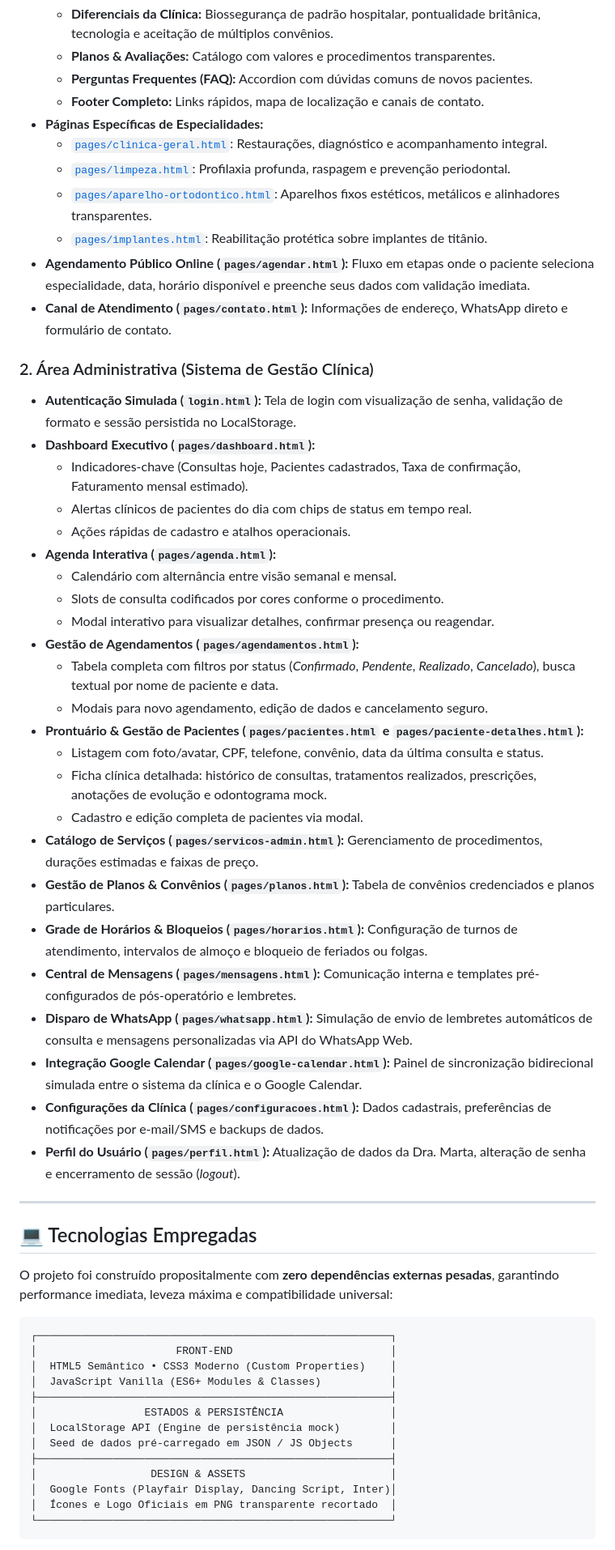
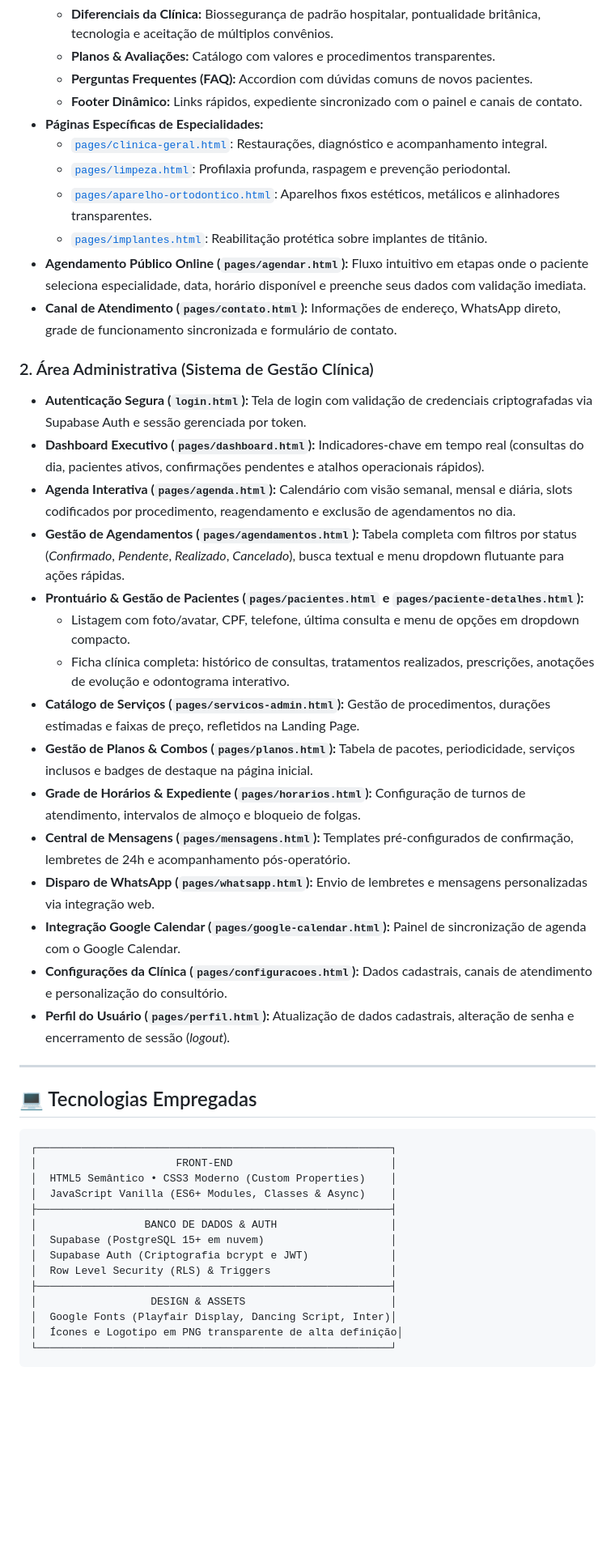
Before and after one commit to pycriador/consultorio-agendamento, a Markdown page: README.md, the part around one of its changes. Shown at 81% size. Rendered like a GitHub page; blank space fills up the shorter version.

````diff
--- a/README.md
+++ b/README.md
@@ -47,60 +42,50 @@ A aplicação é dividida em duas grandes áreas totalmente integradas:
   - **Diferenciais da Clínica:** Biossegurança de padrão hospitalar, pontualidade britânica, tecnologia e aceitação de múltiplos convênios.
   - **Planos & Avaliações:** Catálogo com valores e procedimentos transparentes.
   - **Perguntas Frequentes (FAQ):** Accordion com dúvidas comuns de novos pacientes.
-  - **Footer Completo:** Links rápidos, mapa de localização e canais de contato.
+  - **Footer Dinâmico:** Links rápidos, expediente sincronizado com o painel e canais de contato.
 - **Páginas Específicas de Especialidades:**
   - [`pages/clinica-geral.html`](pages/clinica-geral.html): Restaurações, diagnóstico e acompanhamento integral.
   - [`pages/limpeza.html`](pages/limpeza.html): Profilaxia profunda, raspagem e prevenção periodontal.
   - [`pages/aparelho-ortodontico.html`](pages/aparelho-ortodontico.html): Aparelhos fixos estéticos, metálicos e alinhadores transparentes.
   - [`pages/implantes.html`](pages/implantes.html): Reabilitação protética sobre implantes de titânio.
-- **Agendamento Público Online (`pages/agendar.html`):** Fluxo em etapas onde o paciente seleciona especialidade, data, horário disponível e preenche seus dados com validação imediata.
-- **Canal de Atendimento (`pages/contato.html`):** Informações de endereço, WhatsApp direto e formulário de contato.
+- **Agendamento Público Online (`pages/agendar.html`):** Fluxo intuitivo em etapas onde o paciente seleciona especialidade, data, horário disponível e preenche seus dados com validação imediata.
+- **Canal de Atendimento (`pages/contato.html`):** Informações de endereço, WhatsApp direto, grade de funcionamento sincronizada e formulário de contato.
 
 ### 2. Área Administrativa (Sistema de Gestão Clínica)
-- **Autenticação Simulada (`login.html`):** Tela de login com visualização de senha, validação de formato e sessão persistida no LocalStorage.
-- **Dashboard Executivo (`pages/dashboard.html`):**
-  - Indicadores-chave (Consultas hoje, Pacientes cadastrados, Taxa de confirmação, Faturamento mensal estimado).
-  - Alertas clínicos de pacientes do dia com chips de status em tempo real.
-  - Ações rápidas de cadastro e atalhos operacionais.
-- **Agenda Interativa (`pages/agenda.html`):**
-  - Calendário com alternância entre visão semanal e mensal.
-  - Slots de consulta codificados por cores conforme o procedimento.
-  - Modal interativo para visualizar detalhes, confirmar presença ou reagendar.
-- **Gestão de Agendamentos (`pages/agendamentos.html`):**
-  - Tabela completa com filtros por status (*Confirmado*, *Pendente*, *Realizado*, *Cancelado*), busca textual por nome de paciente e data.
-  - Modais para novo agendamento, edição de dados e cancelamento seguro.
+- **Autenticação Segura (`login.html`):** Tela de login com validação de credenciais criptografadas via Supabase Auth e sessão gerenciada por token.
+- **Dashboard Executivo (`pages/dashboard.html`):** Indicadores-chave em tempo real (consultas do dia, pacientes ativos, confirmações pendentes e atalhos operacionais rápidos).
+- **Agenda Interativa (`pages/agenda.html`):** Calendário com visão semanal, mensal e diária, slots codificados por procedimento, reagendamento e exclusão de agendamentos no dia.
+- **Gestão de Agendamentos (`pages/agendamentos.html`):** Tabela completa com filtros por status (*Confirmado*, *Pendente*, *Realizado*, *Cancelado*), busca textual e menu dropdown flutuante para ações rápidas.
 - **Prontuário & Gestão de Pacientes (`pages/pacientes.html` e `pages/paciente-detalhes.html`):**
-  - Listagem com foto/avatar, CPF, telefone, convênio, data da última consulta e status.
-  - Ficha clínica detalhada: histórico de consultas, tratamentos realizados, prescrições, anotações de evolução e odontograma mock.
-  - Cadastro e edição completa de pacientes via modal.
-- **Catálogo de Serviços (`pages/servicos-admin.html`):** Gerenciamento de procedimentos, durações estimadas e faixas de preço.
-- **Gestão de Planos & Convênios (`pages/planos.html`):** Tabela de convênios credenciados e planos particulares.
-- **Grade de Horários & Bloqueios (`pages/horarios.html`):** Configuração de turnos de atendimento, intervalos de almoço e bloqueio de feriados ou folgas.
-- **Central de Mensagens (`pages/mensagens.html`):** Comunicação interna e templates pré-configurados de pós-operatório e lembretes.
-- **Disparo de WhatsApp (`pages/whatsapp.html`):** Simulação de envio de lembretes automáticos de consulta e mensagens personalizadas via API do WhatsApp Web.
-- **Integração Google Calendar (`pages/google-calendar.html`):** Painel de sincronização bidirecional simulada entre o sistema da clínica e o Google Calendar.
-- **Configurações da Clínica (`pages/configuracoes.html`):** Dados cadastrais, preferências de notificações por e-mail/SMS e backups de dados.
-- **Perfil do Usuário (`pages/perfil.html`):** Atualização de dados da Dra. Marta, alteração de senha e encerramento de sessão (*logout*).
+  - Listagem com foto/avatar, CPF, telefone, última consulta e menu de opções em dropdown compacto.
+  - Ficha clínica completa: histórico de consultas, tratamentos realizados, prescrições, anotações de evolução e odontograma interativo.
+- **Catálogo de Serviços (`pages/servicos-admin.html`):** Gestão de procedimentos, durações estimadas e faixas de preço, refletidos na Landing Page.
+- **Gestão de Planos & Combos (`pages/planos.html`):** Tabela de pacotes, periodicidade, serviços inclusos e badges de destaque na página inicial.
+- **Grade de Horários & Expediente (`pages/horarios.html`):** Configuração de turnos de atendimento, intervalos de almoço e bloqueio de folgas.
+- **Central de Mensagens (`pages/mensagens.html`):** Templates pré-configurados de confirmação, lembretes de 24h e acompanhamento pós-operatório.
+- **Disparo de WhatsApp (`pages/whatsapp.html`):** Envio de lembretes e mensagens personalizadas via integração web.
+- **Integração Google Calendar (`pages/google-calendar.html`):** Painel de sincronização de agenda com o Google Calendar.
+- **Configurações da Clínica (`pages/configuracoes.html`):** Dados cadastrais, canais de atendimento e personalização do consultório.
+- **Perfil do Usuário (`pages/perfil.html`):** Atualização de dados cadastrais, alteração de senha e encerramento de sessão (*logout*).
 
 ---
 
 ## 💻 Tecnologias Empregadas
 
-O projeto foi construído propositalmente com **zero dependências externas pesadas**, garantindo performance imediata, leveza máxima e compatibilidade universal:
-
 ```
 ┌────────────────────────────────────────────────────────┐
 │                      FRONT-END                         │
 │  HTML5 Semântico • CSS3 Moderno (Custom Properties)    │
-│  JavaScript Vanilla (ES6+ Modules & Classes)           │
+│  JavaScript Vanilla (ES6+ Modules, Classes & Async)    │
 ├────────────────────────────────────────────────────────┤
-│                 ESTADOS & PERSISTÊNCIA                 │
-│  LocalStorage API (Engine de persistência mock)        │
-│  Seed de dados pré-carregado em JSON / JS Objects      │
+│                 BANCO DE DADOS & AUTH                  │
+│  Supabase (PostgreSQL 15+ em nuvem)                    │
+│  Supabase Auth (Criptografia bcrypt e JWT)             │
+│  Row Level Security (RLS) & Triggers                   │
 ├────────────────────────────────────────────────────────┤
 │                  DESIGN & ASSETS                       │
 │  Google Fonts (Playfair Display, Dancing Script, Inter)│
-│  Ícones e Logo Oficiais em PNG transparente recortado  │
+│  Ícones e Logotipo em PNG transparente de alta definição│
 └────────────────────────────────────────────────────────┘
 ```
 
````
Also changed, not shown: other parts of README.md (+109 -142 lines).
